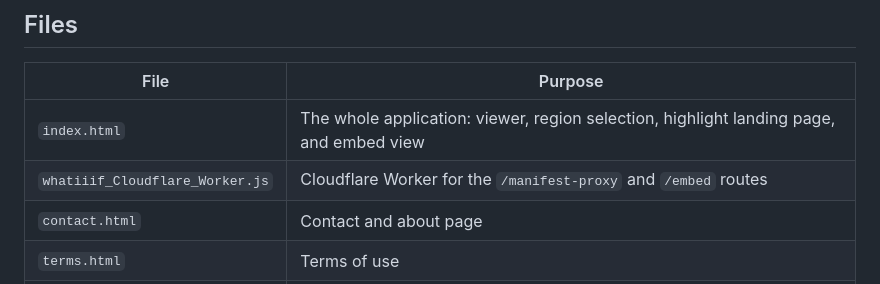
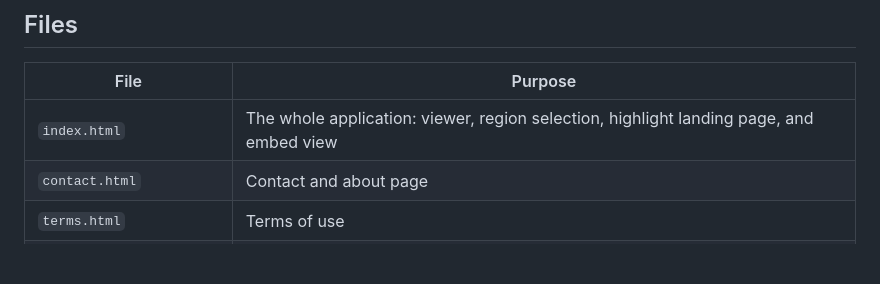
Before and after one commit to natemoo93/whatiiif, a Markdown page: README.md, the part around the change. Drawn GitHub-style; blank space fills up the shorter version.

```diff
--- a/README.md
+++ b/README.md
@@ -62,7 +62,6 @@ Publishing IIIF and want your institution added? Get in touch through the [conta
 | File | Purpose |
 |---|---|
 | `index.html` | The whole application: viewer, region selection, highlight landing page, and embed view |
-| `whatiiif_Cloudflare_Worker.js` | Cloudflare Worker for the `/manifest-proxy` and `/embed` routes |
 | `contact.html` | Contact and about page |
 | `terms.html` | Terms of use |
 | `sitemap.xml`, `robots.txt` | Search-engine metadata |
```
